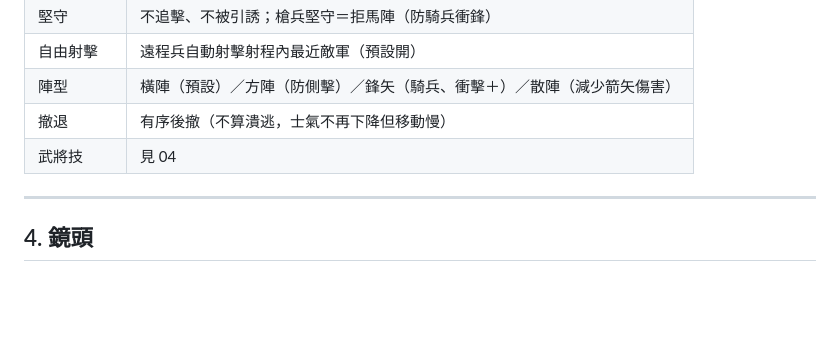
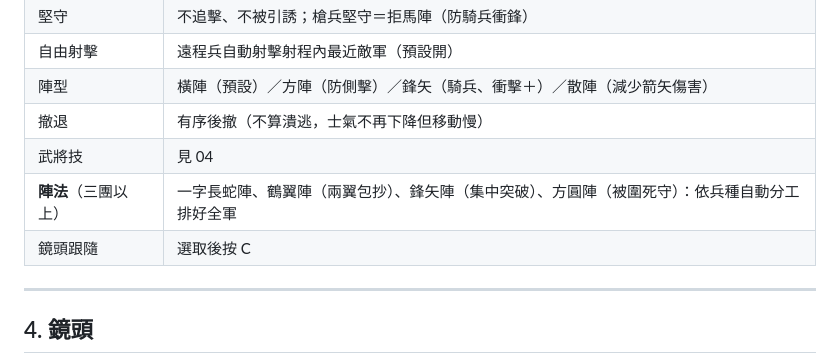
Before and after one commit to wenbatman33/warGame, a Markdown page: docs/01-玩法與操作.md, the part around the change. Drawn GitHub-style; blank space fills up the shorter version.

Commit message:
文件：補上陣法、鏡頭跟隨、單挑、教學關
Co-Authored-By: Claude Opus 5.5 <noreply@anthropic.com>

```diff
--- a/docs/01-玩法與操作.md
+++ b/docs/01-玩法與操作.md
@@ -76,6 +76,8 @@
 | 陣型 | 橫陣（預設）／方陣（防側擊）／鋒矢（騎兵、衝擊＋）／散陣（減少箭矢傷害） |
 | 撤退 | 有序後撤（不算潰逃，士氣不再下降但移動慢） |
 | 武將技 | 見 04 |
+| **陣法**（三團以上） | 一字長蛇陣、鶴翼陣（兩翼包抄）、鋒矢陣（集中突破）、方圓陣（被圍死守）：依兵種自動分工排好全軍 |
+| 鏡頭跟隨 | 選取後按 C |
 
 ---
 
```
Also changed, not shown: docs/07-開發紀錄與交接.md (+4 -1 lines).
